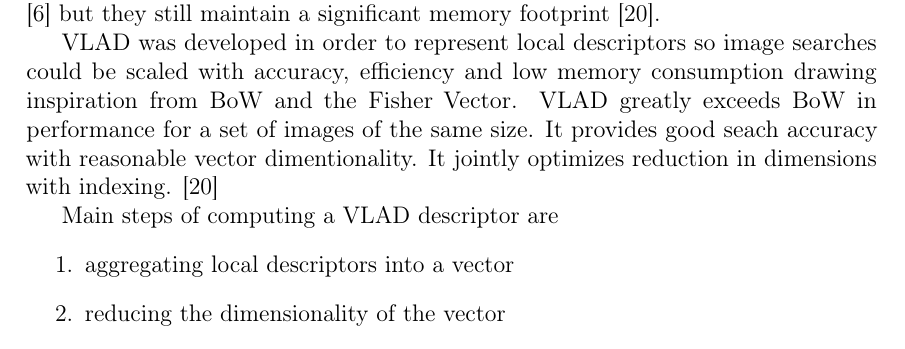
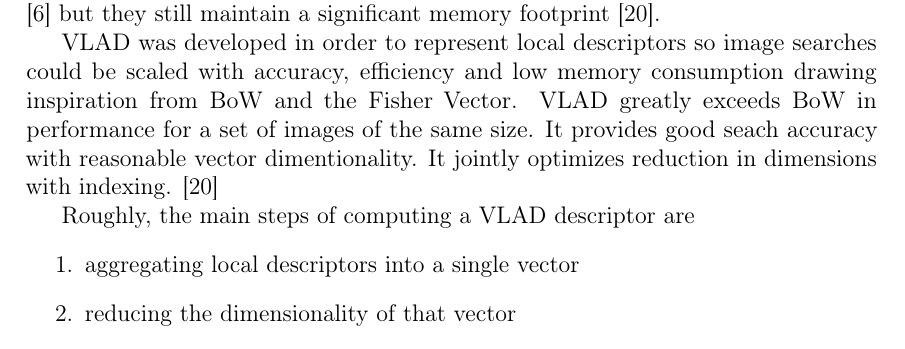
Before and after one commit to sulmanen/hash-thesis, a LaTeX thesis (hash.tex): part of page 30 of 45, cut so that both start at the same text. Compiled offline with pdfLaTeX; a LaTeX package or settings file that is missing is left out.

Commit message:
VLAD descriptor

```diff
--- a/hash.tex
+++ b/hash.tex
@@ -1134,10 +1134,10 @@ Vector of locally aggregated descriptors (VLAD) attempts to optimize the three c
 
 VLAD was developed in order to represent local descriptors so image searches could be scaled with accuracy, efficiency and low memory consumption drawing inspiration from BoW and the Fisher Vector. VLAD greatly exceeds BoW in performance for a set of images of the same size. It provides good seach accuracy with reasonable vector dimentionality. It jointly optimizes reduction in dimensions with indexing. \cite{Jegou2010}
 
-Main steps of computing a VLAD descriptor are
+Roughly, the main steps of computing a VLAD descriptor are
 \begin{enumerate}
-\item aggregating local descriptors into a vector
-\item reducing the dimensionality of the vector
-\item providing efficient indexing.
+\item aggregating local descriptors into a single vector
+\item reducing the dimensionality of that vector
+\item providing efficient indexing for all vectors in the system.
 \end{enumerate}
 
```
Also changed, not shown: hash.tex (9 more changed lines).
